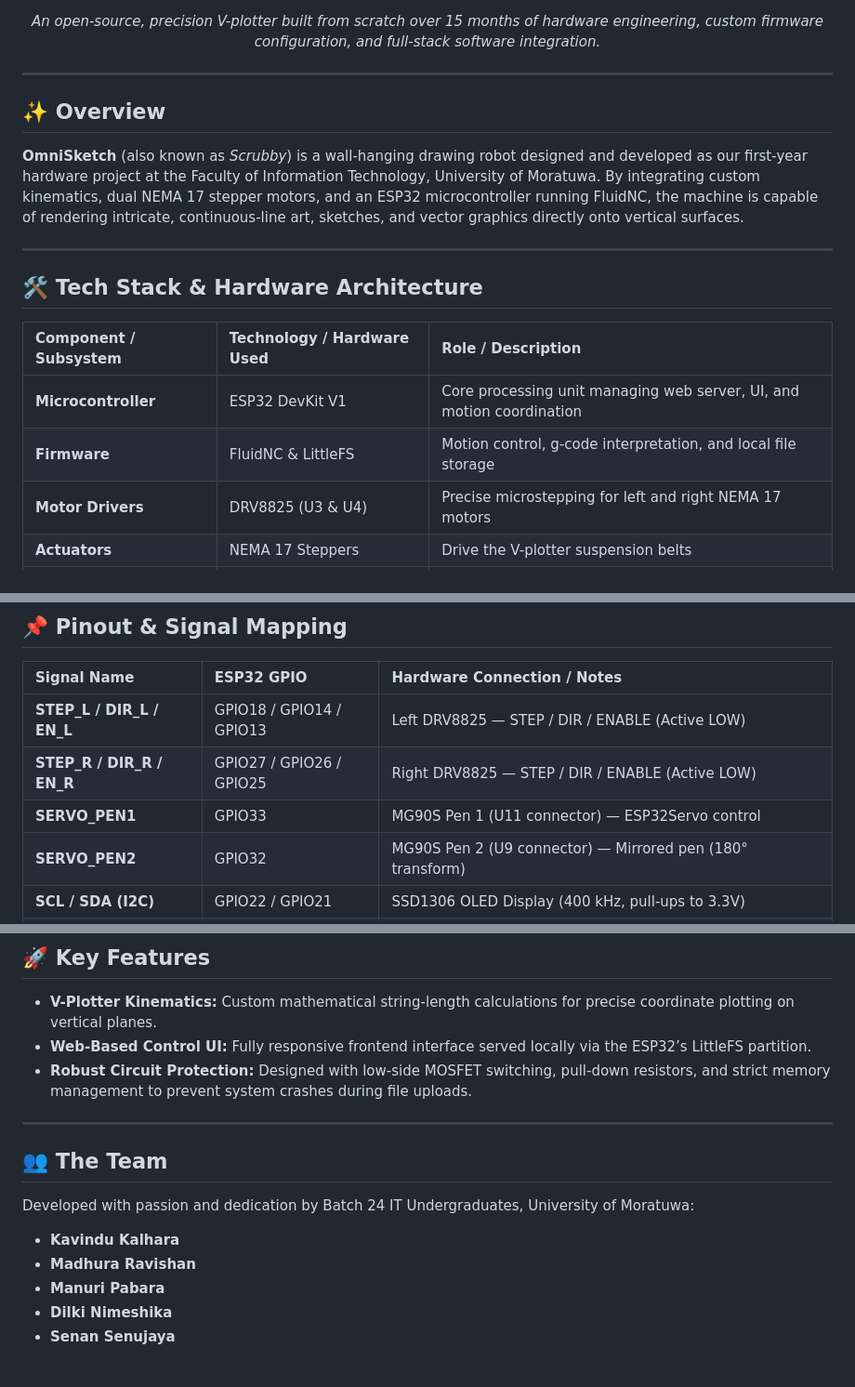
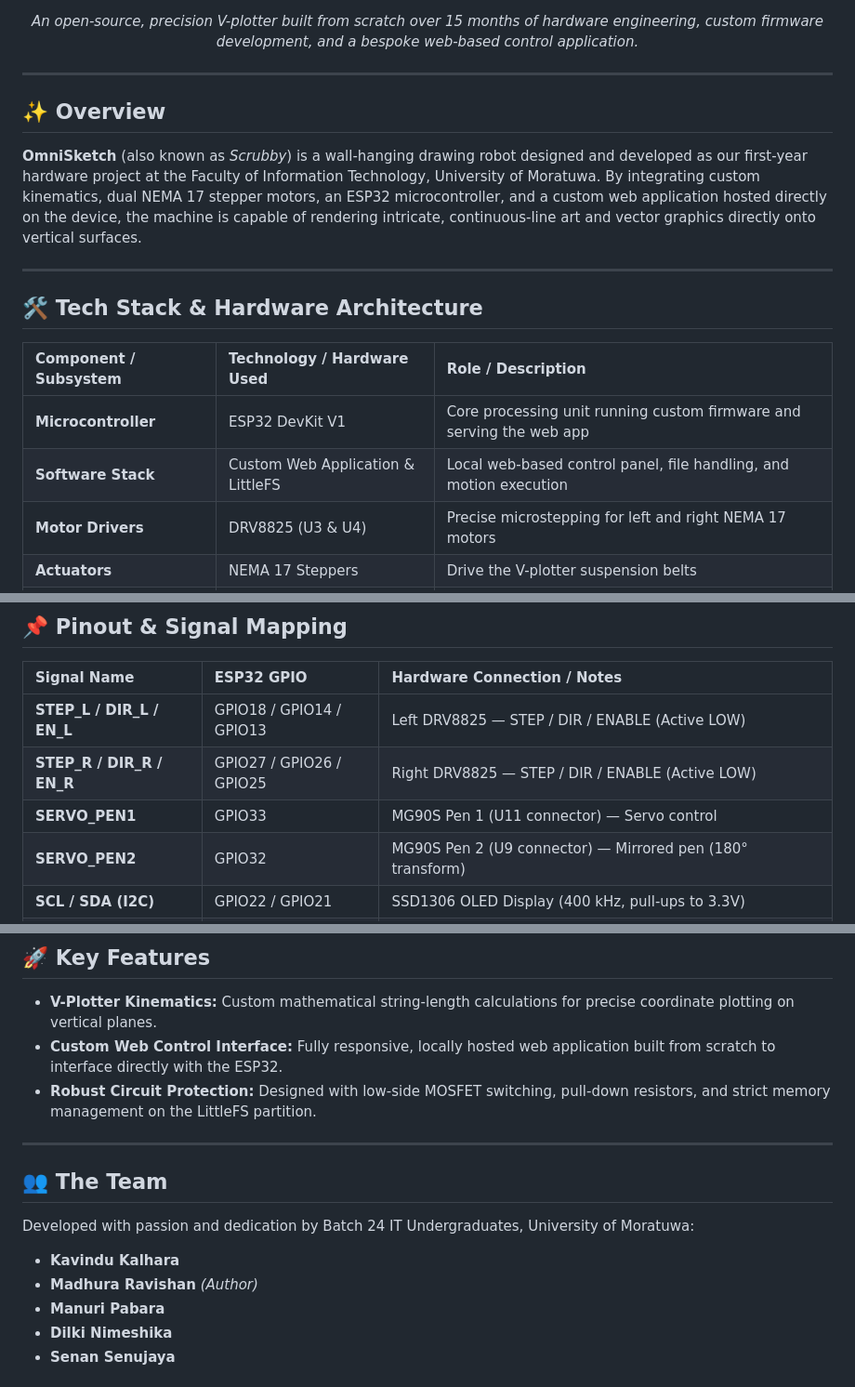
Before and after one commit to Madhuravishan/OmniSketch-V6-final, a Markdown page: README.md, 3 parts joined by grey strips. Shown at 93% size. Drawn GitHub-style.

Commit message:
Revise README for improved project details
Updated project description and features for clarity and detail.

```diff
--- a/README.md
+++ b/README.md
@@ -9,13 +8,13 @@
 [![Status: Completed](https://img.shields.io/badge/Status-Completed-brightgreen.svg)]()
 
-*An open-source, precision V-plotter built from scratch over 15 months of hardware engineering, custom firmware configuration, and full-stack software integration.*
+*An open-source, precision V-plotter built from scratch over 15 months of hardware engineering, custom firmware development, and a bespoke web-based control application.*
 
 </div>
 
 ---
 
 ## ✨ Overview
-**OmniSketch** (also known as *Scrubby*) is a wall-hanging drawing robot designed and developed as our first-year hardware project at the Faculty of Information Technology, University of Moratuwa. By integrating custom kinematics, dual NEMA 17 stepper motors, and an ESP32 microcontroller running FluidNC, the machine is capable of rendering intricate, continuous-line art, sketches, and vector graphics directly onto vertical surfaces.
+**OmniSketch** (also known as *Scrubby*) is a wall-hanging drawing robot designed and developed as our first-year hardware project at the Faculty of Information Technology, University of Moratuwa. By integrating custom kinematics, dual NEMA 17 stepper motors, an ESP32 microcontroller, and a custom web application hosted directly on the device, the machine is capable of rendering intricate, continuous-line art and vector graphics directly onto vertical surfaces.
 
 ---
 
@@ -23,8 +22,8 @@
 
 | Component / Subsystem | Technology / Hardware Used | Role / Description |
 | :--- | :--- | :--- |
-| **Microcontroller** | ESP32 DevKit V1 | Core processing unit managing web server, UI, and motion coordination |
-| **Firmware** | FluidNC & LittleFS | Motion control, g-code interpretation, and local file storage |
+| **Microcontroller** | ESP32 DevKit V1 | Core processing unit running custom firmware and serving the web app |
+| **Software Stack** | Custom Web Application & LittleFS | Local web-based control panel, file handling, and motion execution |
 | **Motor Drivers** | DRV8825 (U3 & U4) | Precise microstepping for left and right NEMA 17 motors |
 | **Actuators** | NEMA 17 Steppers | Drive the V-plotter suspension belts |
 | **Pen Lift Mechanism**| Dual MG90S Servos (U9, U11) | Precise up/down pen actuation with 180° transform mapping |
@@ -39,7 +38,7 @@
 | :--- | :--- | :--- |
 | **STEP_L / DIR_L / EN_L** | GPIO18 / GPIO14 / GPIO13 | Left DRV8825 — STEP / DIR / ENABLE (Active LOW) |
 | **STEP_R / DIR_R / EN_R** | GPIO27 / GPIO26 / GPIO25 | Right DRV8825 — STEP / DIR / ENABLE (Active LOW) |
-| **SERVO_PEN1** | GPIO33 | MG90S Pen 1 (U11 connector) — ESP32Servo control |
+| **SERVO_PEN1** | GPIO33 | MG90S Pen 1 (U11 connector) — Servo control |
 | **SERVO_PEN2** | GPIO32 | MG90S Pen 2 (U9 connector) — Mirrored pen (180° transform) |
 | **SCL / SDA (I2C)** | GPIO22 / GPIO21 | SSD1306 OLED Display (400 kHz, pull-ups to 3.3V) |
 | **BUZZER** | GPIO4 | Active buzzer via U10 header (LEDC channel 15) |
@@ -49,8 +48,8 @@
 
 ## 🚀 Key Features
 * **V-Plotter Kinematics:** Custom mathematical string-length calculations for precise coordinate plotting on vertical planes.
-* **Web-Based Control UI:** Fully responsive frontend interface served locally via the ESP32’s LittleFS partition.
-* **Robust Circuit Protection:** Designed with low-side MOSFET switching, pull-down resistors, and strict memory management to prevent system crashes during file uploads.
+* **Custom Web Control Interface:** Fully responsive, locally hosted web application built from scratch to interface directly with the ESP32.
+* **Robust Circuit Protection:** Designed with low-side MOSFET switching, pull-down resistors, and strict memory management on the LittleFS partition.
 
 ---
 
@@ -58,7 +57,7 @@
 Developed with passion and dedication by Batch 24 IT Undergraduates, University of Moratuwa:
 
 * **Kavindu Kalhara**
-* **Madhura Ravishan**
+* **Madhura Ravishan** *(Author)*
 * **Manuri Pabara**
 * **Dilki Nimeshika**
 * **Senan Senujaya**
```
Also changed, not shown: other parts of README.md (+0 -1 lines).
